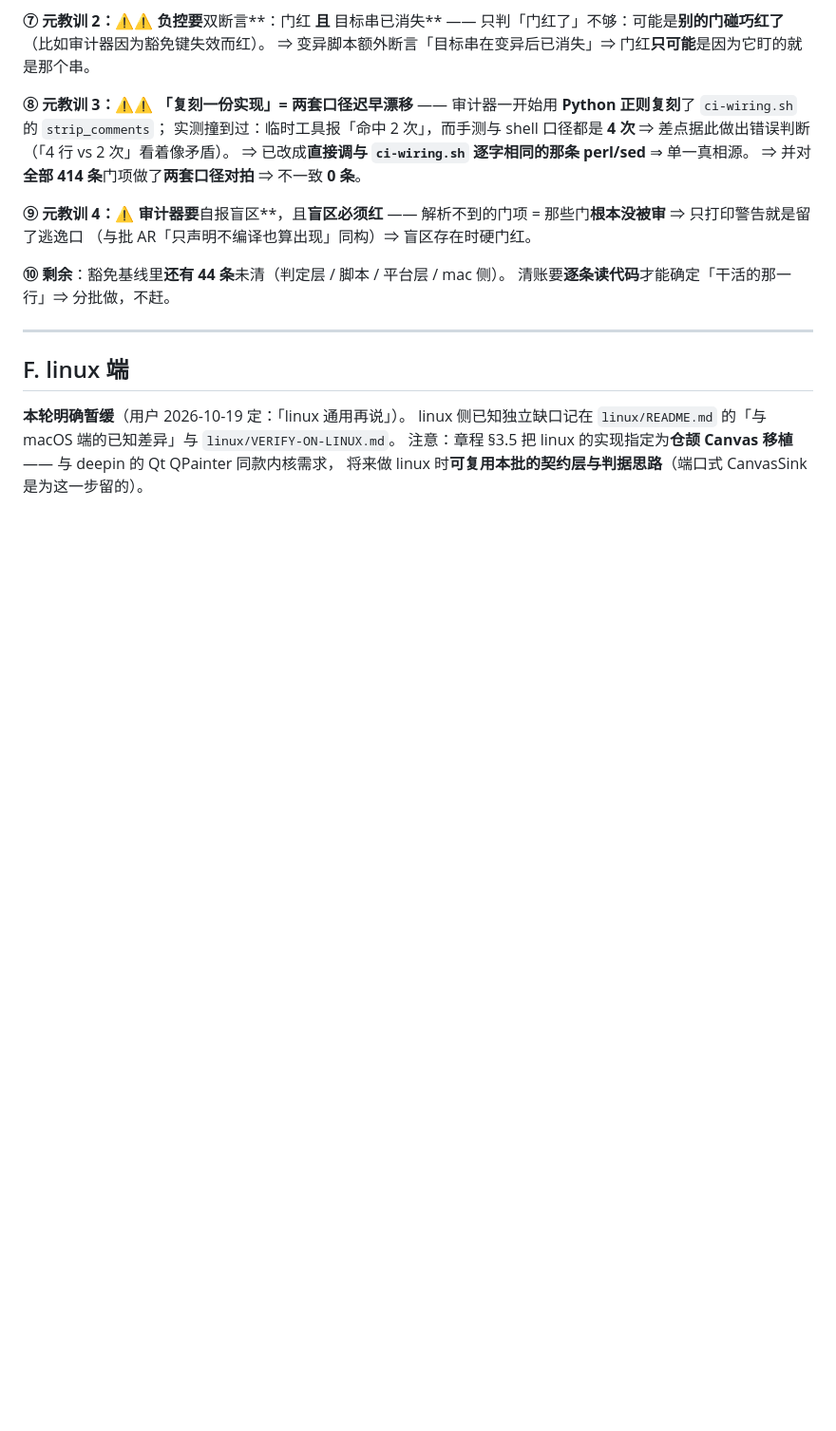
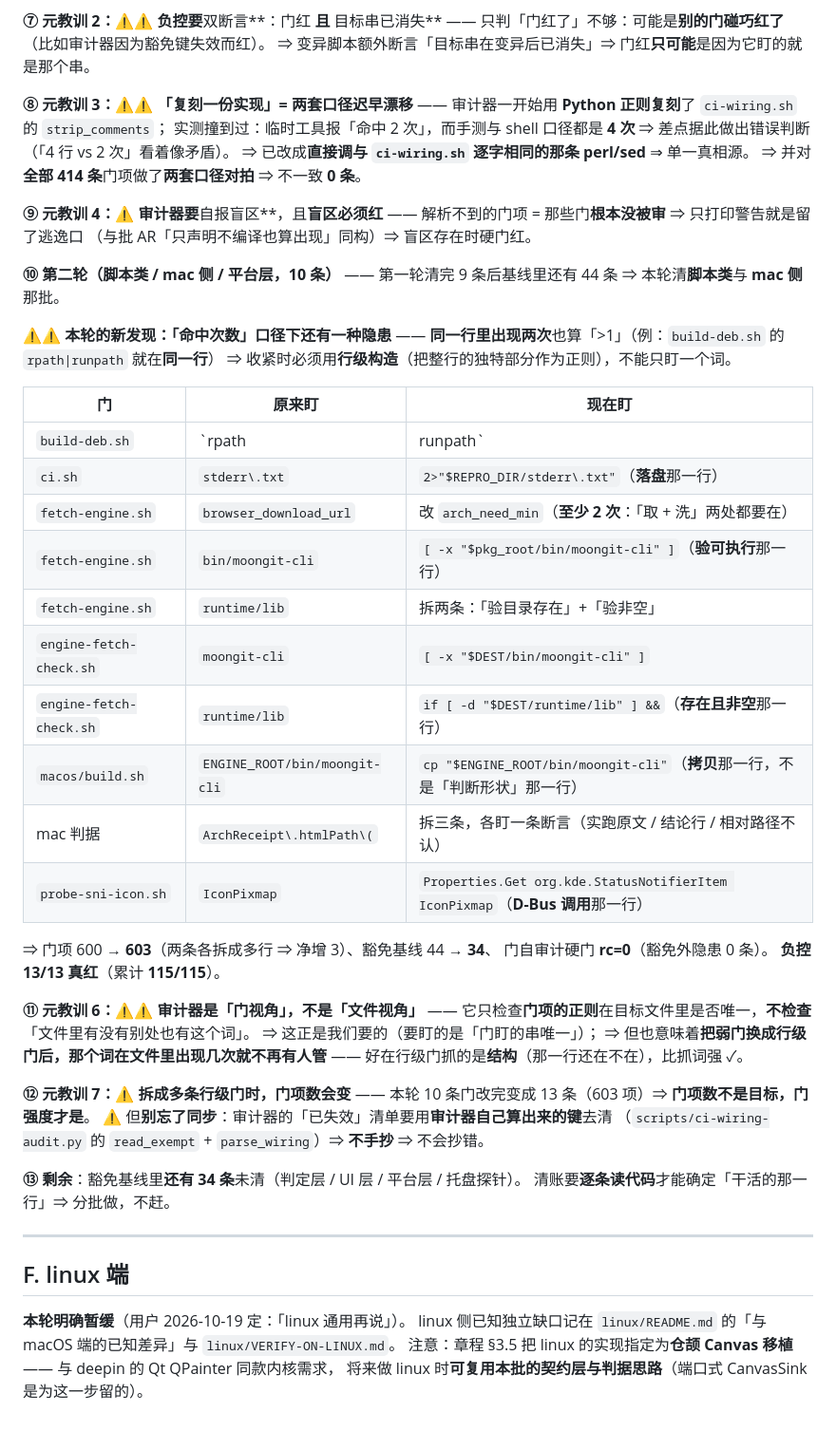
Before and after one commit to asdshuaishuai/deepDolphin, a Markdown page: deepin/docs/PARITY-LEDGER.md, the part around the change. Shown at 95% size. GitHub-like rendering; blank space fills up the shorter version.

Commit message:
docs(deepin): 批 AT · 台账补第二轮清账（脚本类 / mac 侧 10 条，豁免基线 44 → 34）
补记：第二轮的「行级构造」做法、「同一行两现」也是隐患、审计器是**门视角**而非文件视角、
以及「取 URL」那条门因**子串顶替**暴露出的两个问题（arch_need_min 不被审计覆盖；
断言必须盯「命中次数减少」而不是「目标串消失」）。

```diff
--- a/deepin/docs/PARITY-LEDGER.md
+++ b/deepin/docs/PARITY-LEDGER.md
@@ -1976,7 +1976,42 @@ selfcheck **395/0**、ci.sh **12/12**、契约门 **120/0**、ci-d2 **0/0**、
 解析不到的门项 = 那些门**根本没被审** ⇒ 只打印警告就是留了逃逸口
 （与批 AR「只声明不编译也算出现」同构）⇒ 盲区存在时硬门红。
 
-**⑩ 剩余**：豁免基线里**还有 44 条**未清（判定层 / 脚本 / 平台层 / mac 侧）。
+**⑩ 第二轮（脚本类 / mac 侧 / 平台层，10 条）** ——
+第一轮清完 9 条后基线里还有 44 条 ⇒ 本轮清**脚本类**与 **mac 侧**那批。
+
+⚠⚠ **本轮的新发现：「命中次数」口径下还有一种隐患** ——
+**同一行里出现两次**也算「>1」（例：`build-deb.sh` 的 `rpath|runpath` 就在**同一行**）
+⇒ 收紧时必须用**行级构造**（把整行的独特部分作为正则），不能只盯一个词。
+
+| 门 | 原来盯 | 现在盯 |
+| --- | --- | --- |
+| `build-deb.sh` | `rpath|runpath` | 那行 `readelf -d … \| grep -qiE "rpath\|runpath"` |
+| `ci.sh` | `stderr\.txt` | `2>"$REPRO_DIR/stderr\.txt"`（**落盘**那一行） |
+| `fetch-engine.sh` | `browser_download_url` | 改 `arch_need_min`（**至少 2 次**：「取 + 洗」两处都要在） |
+| `fetch-engine.sh` | `bin/moongit-cli` | `[ -x "$pkg_root/bin/moongit-cli" ]`（**验可执行**那一行） |
+| `fetch-engine.sh` | `runtime/lib` | 拆两条：「验目录存在」+「验非空」 |
+| `engine-fetch-check.sh` | `moongit-cli` | `[ -x "$DEST/bin/moongit-cli" ]` |
+| `engine-fetch-check.sh` | `runtime/lib` | `if [ -d "$DEST/runtime/lib" ] &&`（**存在且非空**那一行） |
+| `macos/build.sh` | `ENGINE_ROOT/bin/moongit-cli` | `cp "$ENGINE_ROOT/bin/moongit-cli"`（**拷贝**那一行，不是「判断形状」那一行） |
+| mac 判据 | `ArchReceipt\.htmlPath\(` | 拆三条，各盯一条断言（实跑原文 / 结论行 / 相对路径不认） |
+| `probe-sni-icon.sh` | `IconPixmap` | `Properties.Get org.kde.StatusNotifierItem IconPixmap`（**D-Bus 调用**那一行） |
+
+⇒ 门项 600 → **603**（两条各拆成多行 ⇒ 净增 3）、豁免基线 44 → **34**、
+门自审计硬门 **rc=0**（豁免外隐患 0 条）。
+**负控 13/13 真红**（累计 **115/115**）。
+
+**⑪ 元教训 6：⚠⚠ 审计器是「**门视角**」，不是「文件视角」** ——
+它只检查**门项的正则**在目标文件里是否唯一，**不检查**「文件里有没有别处也有这个词」。
+⇒ 这正是我们要的（要盯的是「门盯的串唯一」）；
+⇒ 但也意味着**把弱门换成行级门后，那个词在文件里出现几次就不再有人管** ——
+好在行级门抓的是**结构**（那一行还在不在），比抓词强 ✓。
+
+**⑫ 元教训 7：⚠ 拆成多条行级门时，门项数会变** ——
+本轮 10 条门改完变成 13 条（603 项）⇒ **门项数不是目标，门强度才是**。
+⚠ 但**别忘了同步**：审计器的「已失效」清单要用**审计器自己算出来的键**去清
+（`scripts/ci-wiring-audit.py` 的 `read_exempt` + `parse_wiring`）⇒ **不手抄** ⇒ 不会抄错。
+
+**⑬ 剩余**：豁免基线里**还有 34 条**未清（判定层 / UI 层 / 平台层 / 托盘探针）。
 清账要**逐条读代码**才能确定「干活的那一行」⇒ 分批做，不赶。
 
 ---
```
